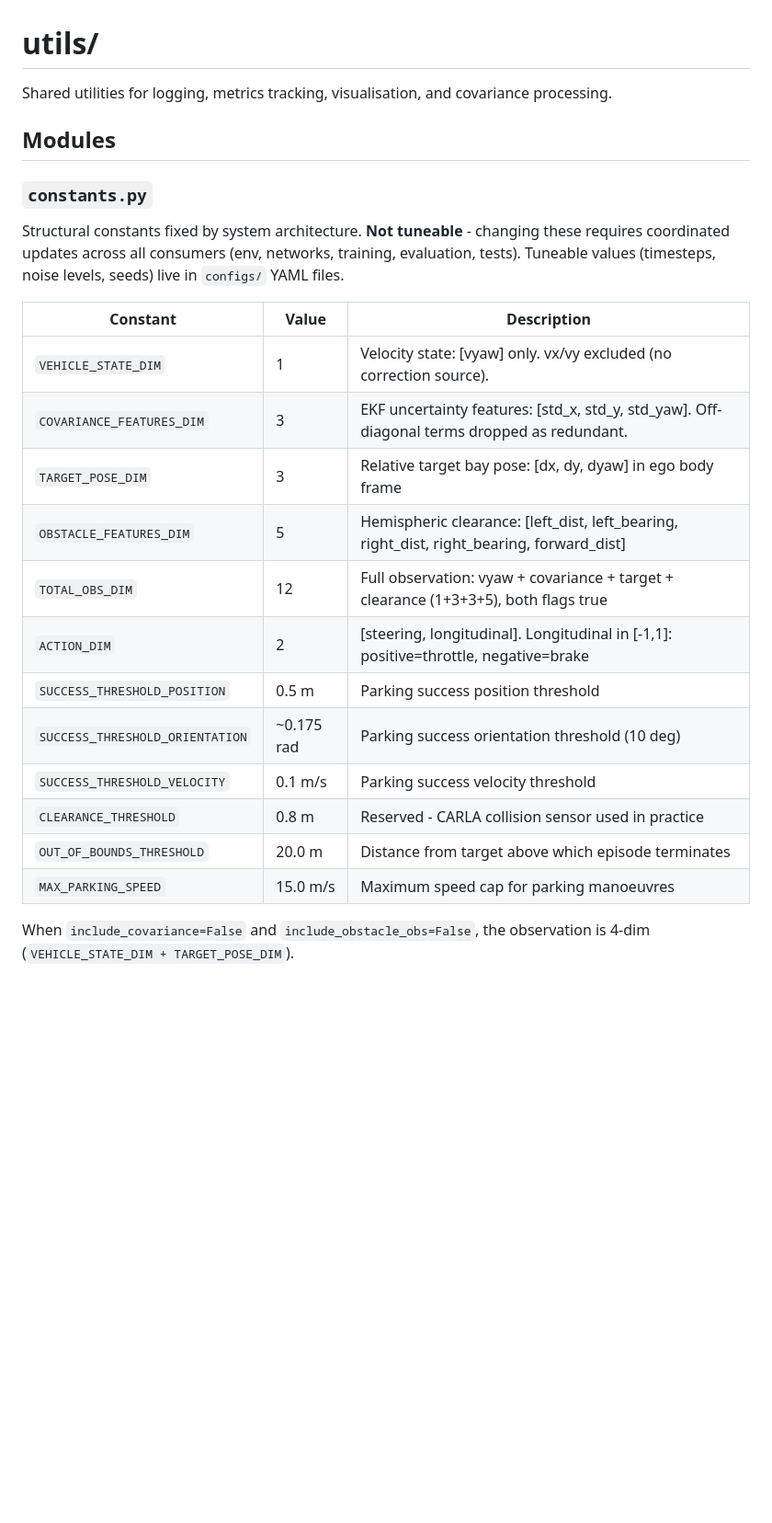
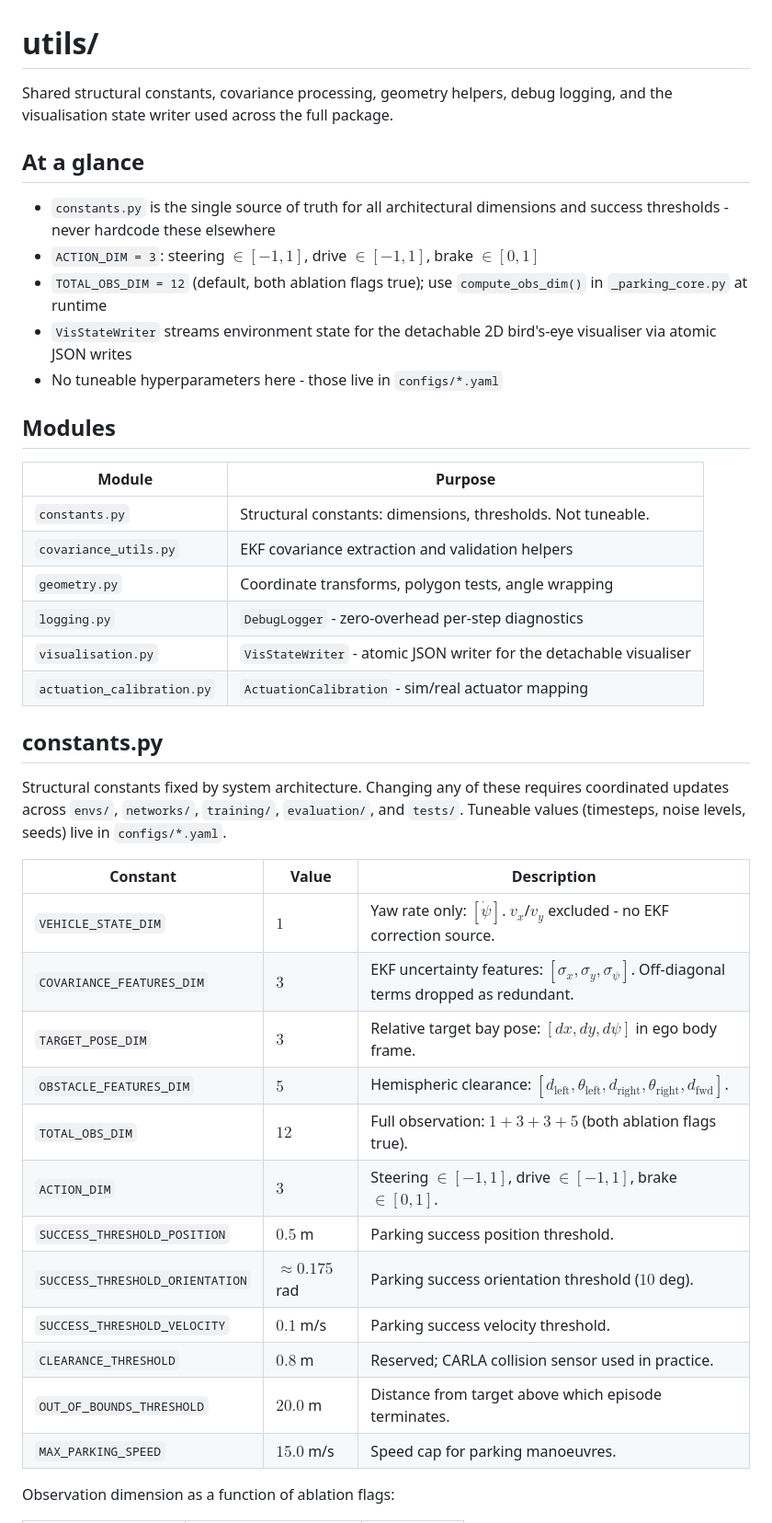
Before and after one commit to Expo39/Uncertainty-Conditioned-RL-with-Evidential-Policy-Networks-for-Autonomous-Systems, a Markdown page: uncertainty_rl/utils/README.md, the part around one of its changes. Shown at 92% size. Rendered like a GitHub page; blank space fills up the shorter version.

Commit message:
Updated utils docs

```diff
--- a/uncertainty_rl/utils/README.md
+++ b/uncertainty_rl/utils/README.md
@@ -1,30 +1,44 @@
 # utils/
 
-Shared utilities for logging, metrics tracking, visualisation, and covariance processing.
+Shared structural constants, covariance processing, geometry helpers, debug logging, and the visualisation state writer used across the full package.
+
+## At a glance
+
+- `constants.py` is the single source of truth for all architectural dimensions and success thresholds - never hardcode these elsewhere
+- `ACTION_DIM = 3`: steering $\in [-1, 1]$, drive $\in [-1, 1]$, brake $\in [0, 1]$
+- `TOTAL_OBS_DIM = 12` (default, both ablation flags true); use `compute_obs_dim()` in `_parking_core.py` at runtime
+- `VisStateWriter` streams environment state for the detachable 2D bird's-eye visualiser via atomic JSON writes
+- No tuneable hyperparameters here - those live in `configs/*.yaml`
 
 ## Modules
 
-### `constants.py`
+| Module | Purpose |
+|--------|---------|
+| `constants.py` | Structural constants: dimensions, thresholds. Not tuneable. |
+| `covariance_utils.py` | EKF covariance extraction and validation helpers |
+| `geometry.py` | Coordinate transforms, polygon tests, angle wrapping |
+| `logging.py` | `DebugLogger` - zero-overhead per-step diagnostics |
+| `visualisation.py` | `VisStateWriter` - atomic JSON writer for the detachable visualiser |
+| `actuation_calibration.py` | `ActuationCalibration` - sim/real actuator mapping |
 
-Structural constants fixed by system architecture. **Not tuneable** - changing these requires
-coordinated updates across all consumers (env, networks, training, evaluation, tests).
-Tuneable values (timesteps, noise levels, seeds) live in `configs/` YAML files.
+## constants.py
+
+Structural constants fixed by system architecture. Changing any of these requires coordinated updates across `envs/`, `networks/`, `training/`, `evaluation/`, and `tests/`. Tuneable values (timesteps, noise levels, seeds) live in `configs/*.yaml`.
 
 | Constant | Value | Description |
 |----------|-------|-------------|
-| `VEHICLE_STATE_DIM` | 1 | Velocity state: [vyaw] only. vx/vy excluded (no correction source). |
-| `COVARIANCE_FEATURES_DIM` | 3 | EKF uncertainty features: [std_x, std_y, std_yaw]. Off-diagonal terms dropped as redundant. |
-| `TARGET_POSE_DIM` | 3 | Relative target bay pose: [dx, dy, dyaw] in ego body frame |
-| `OBSTACLE_FEATURES_DIM` | 5 | Hemispheric clearance: [left_dist, left_bearing, right_dist, right_bearing, forward_dist] |
-| `TOTAL_OBS_DIM` | 12 | Full observation: vyaw + covariance + target + clearance (1+3+3+5), both flags true |
-| `ACTION_DIM` | 2 | [steering, longitudinal]. Longitudinal in [-1,1]: positive=throttle, negative=brake |
-| `SUCCESS_THRESHOLD_POSITION` | 0.5 m | Parking success position threshold |
-| `SUCCESS_THRESHOLD_ORIENTATION` | ~0.175 rad | Parking success orientation threshold (10 deg) |
-| `SUCCESS_THRESHOLD_VELOCITY` | 0.1 m/s | Parking success velocity threshold |
-| `CLEARANCE_THRESHOLD` | 0.8 m | Reserved - CARLA collision sensor used in practice |
-| `OUT_OF_BOUNDS_THRESHOLD` | 20.0 m | Distance from target above which episode terminates |
-| `MAX_PARKING_SPEED` | 15.0 m/s | Maximum speed cap for parking manoeuvres |
+| `VEHICLE_STATE_DIM` | $1$ | Yaw rate only: $[\dot\psi]$. $v_x$/$v_y$ excluded - no EKF correction source. |
+| `COVARIANCE_FEATURES_DIM` | $3$ | EKF uncertainty features: $[\sigma_x, \sigma_y, \sigma_\psi]$. Off-diagonal terms dropped as redundant. |
+| `TARGET_POSE_DIM` | $3$ | Relative target bay pose: $[dx, dy, d\psi]$ in ego body frame. |
+| `OBSTACLE_FEATURES_DIM` | $5$ | Hemispheric clearance: $[d_\text{left}, \theta_\text{left}, d_\text{right}, \theta_\text{right}, d_\text{fwd}]$. |
+| `TOTAL_OBS_DIM` | $12$ | Full observation: $1 + 3 + 3 + 5$ (both ablation flags true). |
+| `ACTION_DIM` | $3$ | Steering $\in [-1, 1]$, drive $\in [-1, 1]$, brake $\in [0, 1]$. |
+| `SUCCESS_THRESHOLD_POSITION` | $0.5$ m | Parking success position threshold. |
+| `SUCCESS_THRESHOLD_ORIENTATION` | $\approx 0.175$ rad | Parking success orientation threshold ($10$ deg). |
+| `SUCCESS_THRESHOLD_VELOCITY` | $0.1$ m/s | Parking success velocity threshold. |
+| `CLEARANCE_THRESHOLD` | $0.8$ m | Reserved; CARLA collision sensor used in practice. |
+| `OUT_OF_BOUNDS_THRESHOLD` | $20.0$ m | Distance from target above which episode terminates. |
+| `MAX_PARKING_SPEED` | $15.0$ m/s | Speed cap for parking manoeuvres. |
 
-When `include_covariance=False` and `include_obstacle_obs=False`, the observation is 4-dim
-(`VEHICLE_STATE_DIM + TARGET_POSE_DIM`).
+Observation dimension as a function of ablation flags:
 
```
Also changed, not shown: other parts of uncertainty_rl/utils/README.md (+63 -31 lines), uncertainty_rl/evaluation/README.md (+2 -2 lines).
